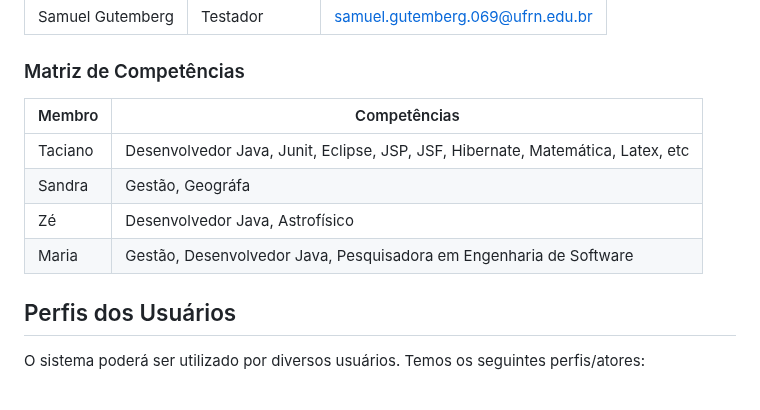
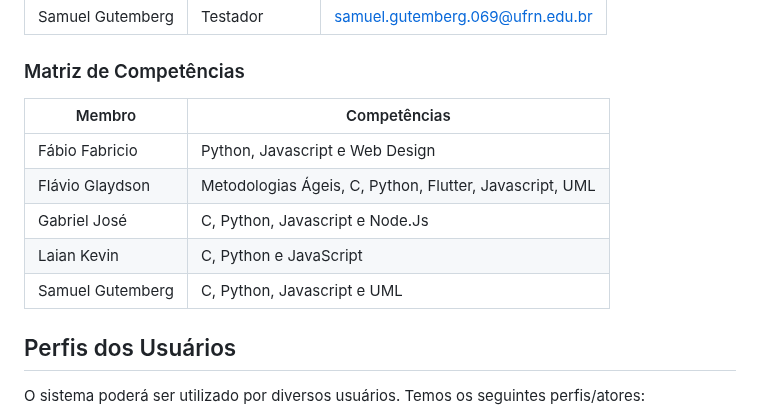
Before and after one commit to flaviogui/TechCell-Pro, a Markdown page: documentação/doc-visao.md, the part around the change. Drawn GitHub-style.

Commit message:
Atualização Tópico 2: # Matriz de Competências

```diff
--- a/documentação/doc-visao.md
+++ b/documentação/doc-visao.md
@@ -15,12 +15,13 @@ Samuel Gutemberg | Testador      | samuel.gutemberg.069@ufrn.edu.br
 
 ### Matriz de Competências
 
-Membro     |     Competências   |
----------  | ----------- |
-Taciano    | Desenvolvedor Java, Junit, Eclipse, JSP, JSF, Hibernate, Matemática, Latex, etc |
-Sandra     | Gestão, Geográfa |
-Zé         | Desenvolvedor Java, Astrofísico |
-Maria      | Gestão, Desenvolvedor Java, Pesquisadora em Engenharia de Software |
+Membro           |     Competências   |
+---------------- | ------------------ |
+Fábio Fabricio   | Python, Javascript e Web Design
+Flávio Glaydson  | Metodologias Ágeis, C, Python, Flutter, Javascript, UML
+Gabriel José     | C, Python, Javascript e Node.Js
+Laian Kevin      | C, Python e JavaScript
+Samuel Gutemberg | C, Python, Javascript e UML
 
 ## Perfis dos Usuários
 
```
